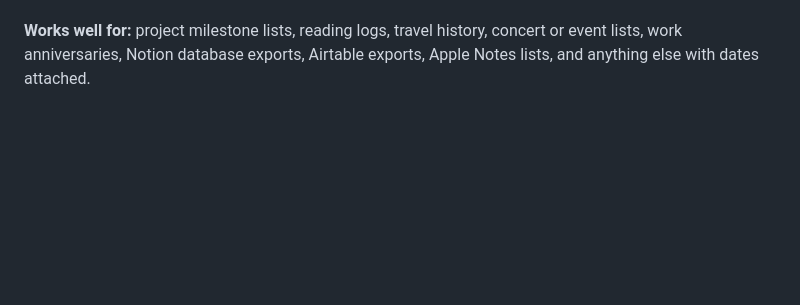
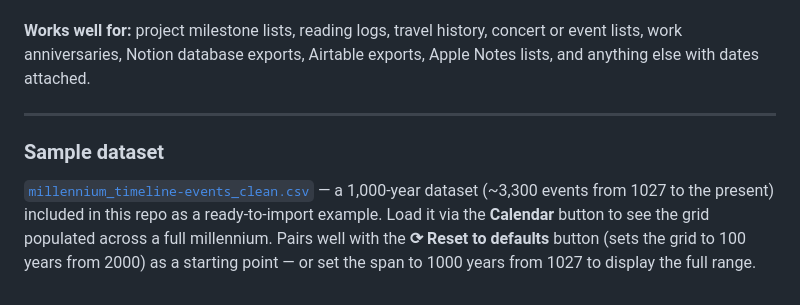
Before and after one commit to zander13auto/time-effects, a Markdown page: README.md, the part around the change. Rendered like a GitHub page; blank space fills up the shorter version.

Commit message:
docs: add millennium_timeline-events_clean.csv sample dataset reference

```diff
--- a/README.md
+++ b/README.md
@@ -201,3 +201,9 @@ Here is my data:
 Paste your data after the last line and the AI will return a CSV you can save as a `.csv` file and import using the **Calendar** button on the grid.
 
 **Works well for:** project milestone lists, reading logs, travel history, concert or event lists, work anniversaries, Notion database exports, Airtable exports, Apple Notes lists, and anything else with dates attached.
+
+---
+
+### Sample dataset
+
+[`millennium_timeline-events_clean.csv`](./millennium_timeline-events_clean.csv) — a 1,000-year dataset (~3,300 events from 1027 to the present) included in this repo as a ready-to-import example. Load it via the **Calendar** button to see the grid populated across a full millennium. Pairs well with the **⟳ Reset to defaults** button (sets the grid to 100 years from 2000) as a starting point — or set the span to 1000 years from 1027 to display the full range.
```
